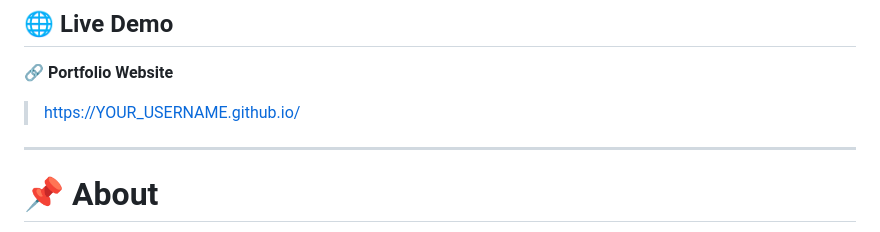
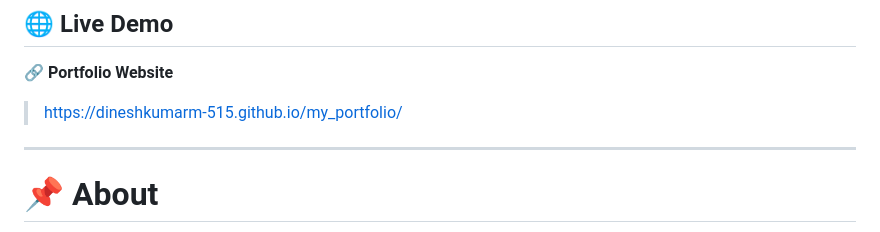
Before and after one commit to DineshkumarM-515/my_portfolio, a Markdown page: README.md, the part around the change. Rendered like a GitHub page.

Commit message:
Update portfolio website link in README

```diff
--- a/README.md
+++ b/README.md
@@ -19,7 +19,7 @@ A modern, responsive personal portfolio showcasing my projects, technical skills
 
 🔗 **Portfolio Website**
 
-> https://YOUR_USERNAME.github.io/
+>https://dineshkumarm-515.github.io/my_portfolio/
 
 ---
 
```
